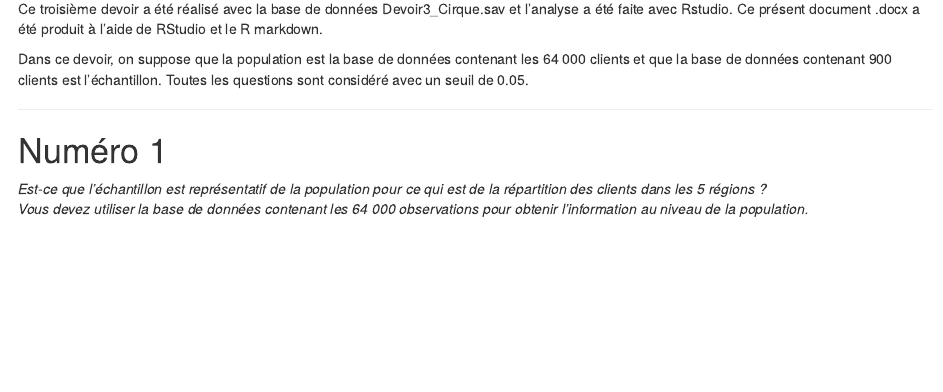
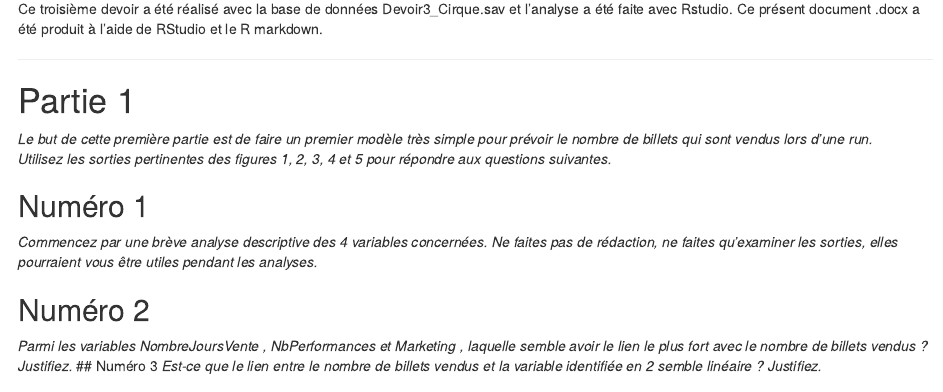
Before and after one commit to doodlegoo/MQG811, an R Markdown document (Devoir3/Devoir3_Reponses.Rmd): the page in a window 1100 px wide, from 130 px down. Rendered offline with R 4.5, knitr and Pandoc, with nearby package versions; drawn as R Markdown's standard HTML page in place of the format the file asks for; some code elsewhere in the file could not run offline.

Commit message:
Update devoir3

```diff
--- a/Devoir3/Devoir3_Reponses.Rmd
+++ b/Devoir3/Devoir3_Reponses.Rmd
@@ -7,11 +7,10 @@ output: word_document
 
 Ce troisième devoir a été réalisé avec la base de données Devoir3_Cirque.sav et l'analyse a été faite avec Rstudio. Ce présent document .docx a été produit à l'aide de RStudio et le R markdown.
 
-Dans ce devoir, on suppose que la population est la base de données contenant les 64 000 clients et que la base de données contenant 900 clients est l'échantillon. Toutes les questions sont considéré avec un seuil de 0.05.
 
 ******
 
-# Numéro 1
-*Est-ce que l'échantillon est représentatif de la population pour ce qui est de la répartition des clients dans les 5 régions ?
-Vous devez utiliser la base de données contenant les 64 000 observations pour obtenir l'information au niveau de la population.*
+# Partie 1
+*Le but de cette première partie est de faire un premier modèle très simple pour prévoir le nombre de billets qui sont vendus lors d’une run.
+Utilisez les sorties pertinentes des figures 1, 2, 3, 4 et 5 pour répondre aux questions suivantes.*
 
@@ -25 +17,12 @@ Vous devez utiliser la base de données contenant les 64 000 observations pour o
 
+## Numéro 1
+*Commencez par une brève analyse descriptive des 4 variables concernées. Ne faites pas
+de rédaction, ne faites qu’examiner les sorties, elles pourraient vous être utiles pendant les
+analyses.*
+
+## Numéro 2
+*Parmi les variables NombreJoursVente , NbPerformances et Marketing , laquelle semble
+avoir le lien le plus fort avec le nombre de billets vendus ? Justifiez.*
+## Numéro 3
+*Est-ce que le lien entre le nombre de billets vendus et la variable identifiée en 2 semble
+linéaire ? Justifiez.*
```
Also changed, not shown: Devoir3/Devoir3_Reponses.Rmd (21 more changed lines).
